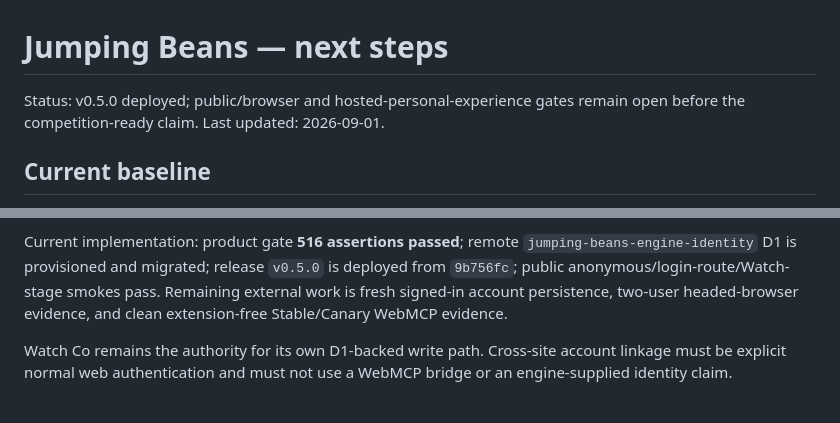
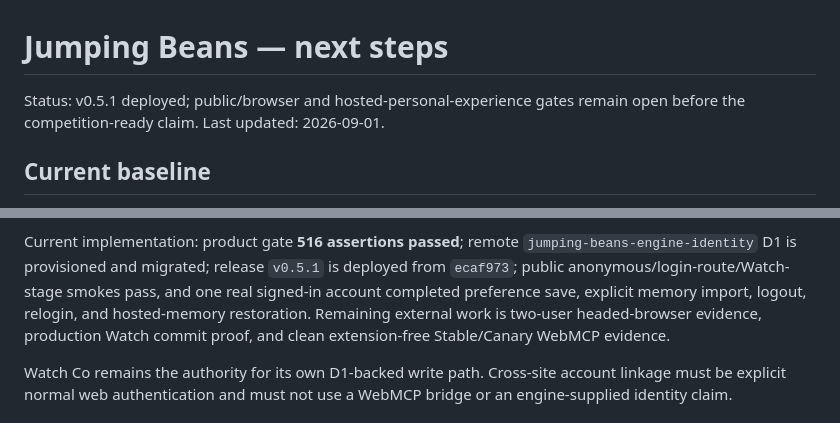
Before and after one commit to stevekkall-beansgc/jumping-beans, a Markdown page: docs/NEXT_STEPS.md, 2 parts joined by grey strips. GitHub-like rendering.

```diff
--- a/docs/NEXT_STEPS.md
+++ b/docs/NEXT_STEPS.md
@@ -1,6 +1,6 @@
 # Jumping Beans — next steps
 
-Status: v0.5.0 deployed; public/browser and hosted-personal-experience gates
+Status: v0.5.1 deployed; public/browser and hosted-personal-experience gates
 remain open before the competition-ready claim.
 Last updated: 2026-09-01.
 
@@ -48,10 +48,11 @@ The slice is complete for release only when it provides:
 
 Current implementation: product gate **516 assertions passed**; remote
 `jumping-beans-engine-identity` D1 is provisioned and migrated; release
-`v0.5.0` is deployed from `9b756fc`; public anonymous/login-route/Watch-stage
-smokes pass. Remaining external work is fresh signed-in account persistence,
-two-user headed-browser evidence, and clean extension-free Stable/Canary
-WebMCP evidence.
+`v0.5.1` is deployed from `ecaf973`; public anonymous/login-route/Watch-stage
+smokes pass, and one real signed-in account completed preference save, explicit
+memory import, logout, relogin, and hosted-memory restoration. Remaining
+external work is two-user headed-browser evidence, production Watch commit
+proof, and clean extension-free Stable/Canary WebMCP evidence.
 
 Watch Co remains the authority for its own D1-backed write path. Cross-site
 account linkage must be explicit normal web authentication and must not use a
```
Also changed, not shown: docs/PRODUCTION_ACCEPTANCE_2026-09-01.md (+24 -3 lines), docs/WORKING_DEMO_EXECUTION_2026-09-01.md (+5 -5 lines).
